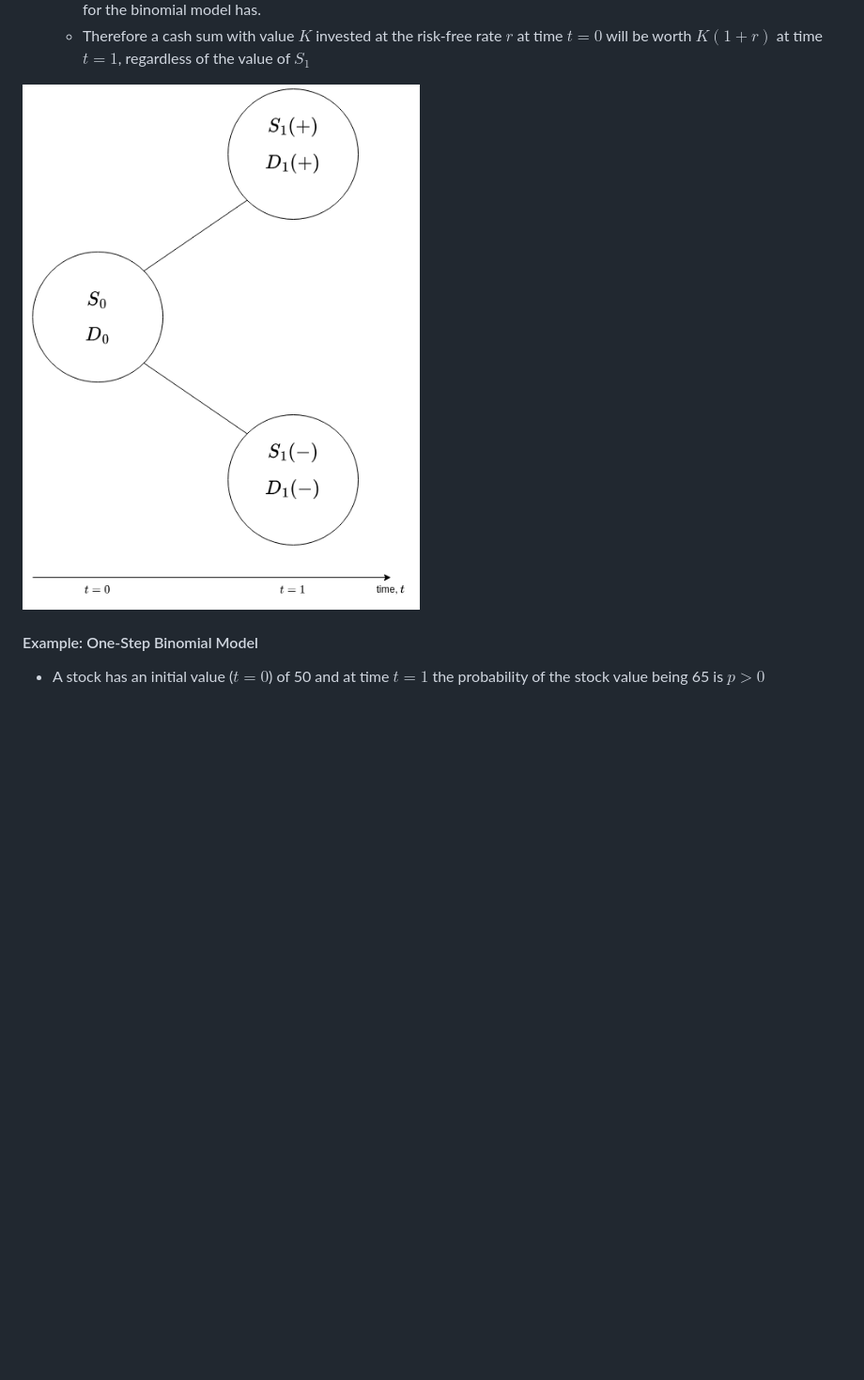
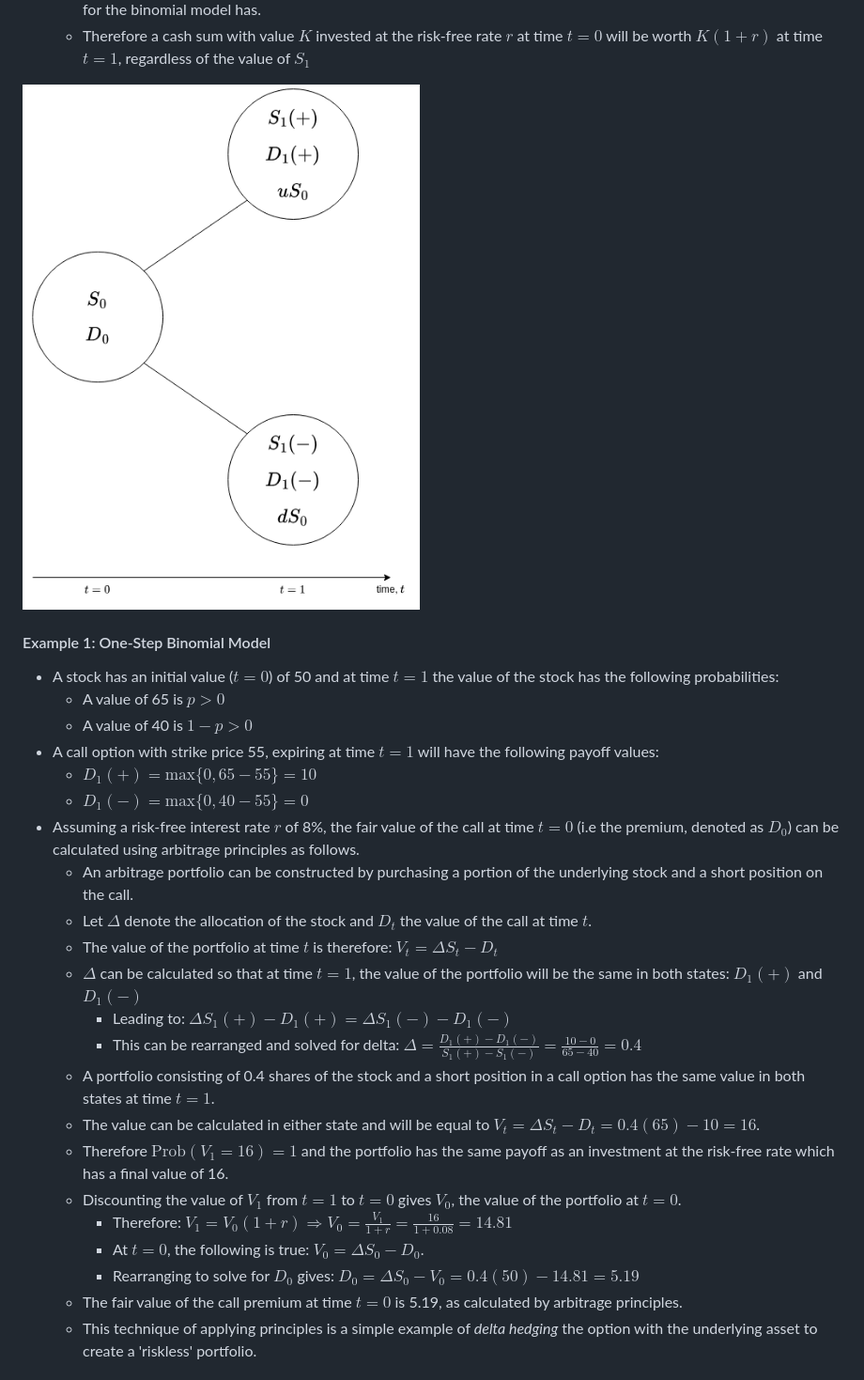
Before and after one commit to mattwalmsley/financial-modelling, a Markdown page: quant-library/documentation/9_options.md, the part around the change printed below. Shown: that part at 94% size. Rendered like a GitHub page; pictures changed too: quant-library/documentation/images/one-step-binomial-model.png; blank space fills up the shorter version.

Commit message:
Add one-step binomial model.

```diff
--- a/quant-library/documentation/9_options.md
+++ b/quant-library/documentation/9_options.md
@@ -320,6 +320,28 @@ $$C(t) - P(t) = S(t) - e^{-r(T-t)}K$$
 
 ![One-Step Binomial Model](images/one-step-binomial-model.png "One-Step Binomial Model")
 
-#### Example: One-Step Binomial Model
+#### Example 1: One-Step Binomial Model
 
-- A stock has an initial value ($t=0$) of 50 and at time $t=1$ the probability of the stock value being 65 is $p > 0$
+- A stock has an initial value ($t=0$) of 50 and at time $t=1$ the value of the stock has the following probabilities:
+  - A value of 65 is $p > 0$
+  - A value of 40 is $1-p > 0$
+- A call option with strike price 55, expiring at time $t=1$ will have the following payoff values:
+  - $D_{1}(+) = \text{max}\{0,65-55\} = 10$
+  - $D_{1}(-) = \text{max}\{0,40-55\} = 0$
+- Assuming a risk-free interest rate $r$ of 8%, the fair value of the call at time $t=0$ (i.e the premium, denoted as $D_{0}$) can be calculated using arbitrage principles as follows.
+  - An arbitrage portfolio can be constructed by purchasing a portion of the underlying stock and a short position on the call.
+  - Let $\Delta$ denote the allocation of the stock and $D_{t}$ the value of the call at time $t$.
+  - The value of the portfolio at time $t$ is therefore: $V_{t} = \Delta S_{t} - D_{t}$
+  - $\Delta$ can be calculated so that at time $t=1$, the value of the portfolio will be the same in both states: $D_{1}(+)$ and $D_{1}(-)$
+    - Leading to: $\Delta S_{1}(+) - D_{1}(+) = \Delta S_{1}(-) - D_{1}(-)$
+    - This can be rearranged and solved for delta: $\Delta  =  \frac{D_{1}(+)- D_{1}(-)}{S_{1}(+) - S_{1}(-)} = \frac{10 - 0}{65-40}=0.4$
+  - A portfolio consisting of 0.4 shares of the stock and a short position in a call option has the same value in both states at time $t=1$.
+  - The value can be calculated in either state and will be equal to $V_{t} = \Delta S_{t} - D_{t} = 0.4(65) - 10 = 16$.
+  - Therefore $\text{Prob}(V_{1} = 16) = 1$ and the portfolio has the same payoff as an investment at the risk-free rate which has a final value of 16.
+  - Discounting the value of $V_{1}$ from $t=1$ to $t=0$ gives $V_{0}$, the value of the portfolio at $t=0$.
+    - Therefore: $V_{1} = V_{0}(1 + r) \Longrightarrow V_{0} = \frac{V_{1}}{1 + r} = \frac{16}{1+0.08} = 14.81$
+    - At $t=0$, the following is true: $V_{0} = \Delta S_{0} - D_{0}$.
+    - Rearranging to solve for $D_{0}$ gives: $D_{0}= \Delta S_{0} - V_{0} = 0.4(50) - 14.81 = 5.19$
+  - The fair value of the call premium at time $t=0$ is 5.19, as calculated by arbitrage principles.
+  - This technique of applying principles is a simple example of *delta hedging* the option with the underlying asset to create a 'riskless' portfolio.
+
```
Also changed, not shown: other parts of quant-library/documentation/9_options.md (+25 -0 lines), 1 other file.
